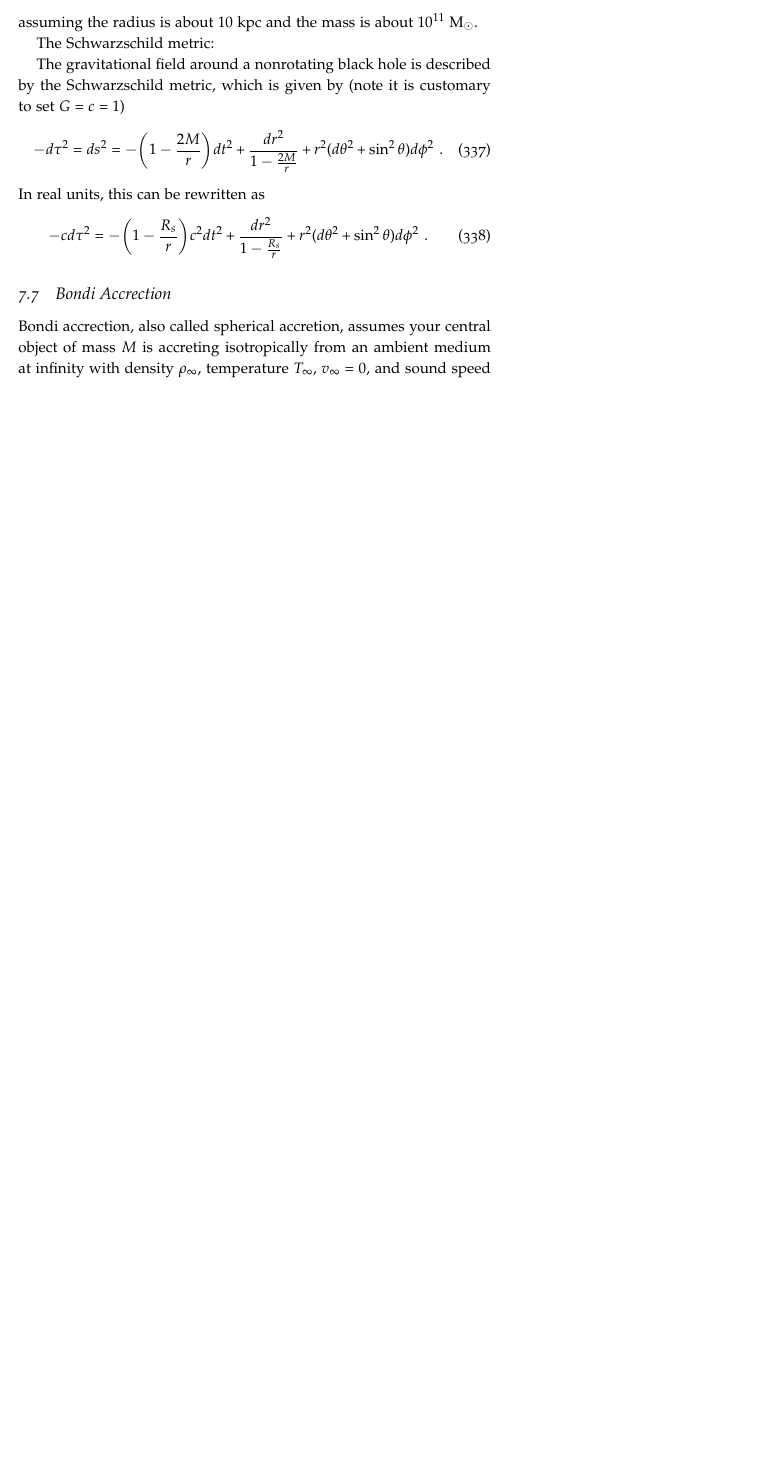
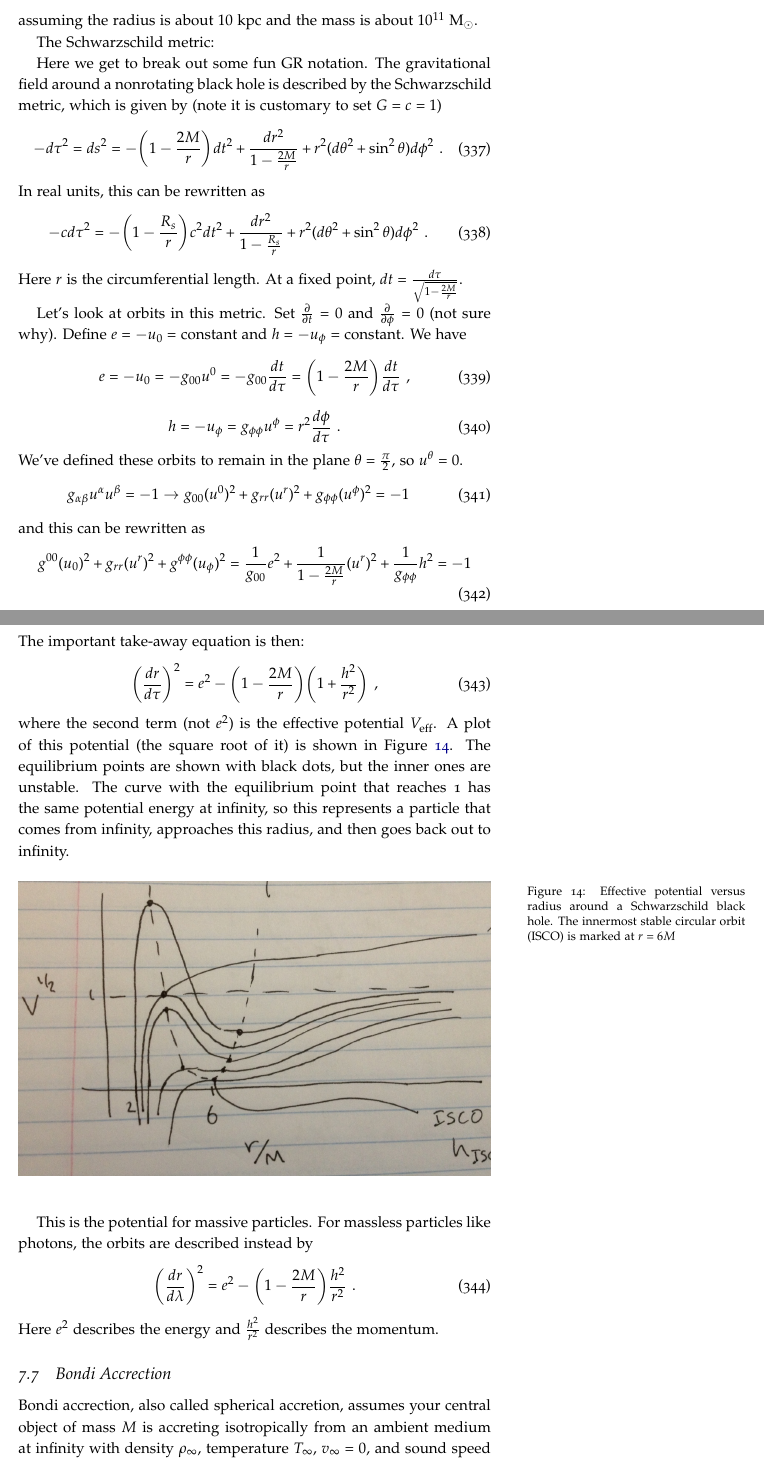
Before and after one commit to mweastwood/QualReview, a LaTeX document (review.tex, which reads highenergy.tex): part of page 111 of 115 before the commit and two parts of pages 111 and 112 of 116 after it, the two joined at a grey line, cut so that both start at the same text, the shorter picture padded with empty space. Compiled offline with pdfLaTeX.

Commit message:
some more BH stuff

```diff
--- a/highenergy.tex
+++ b/highenergy.tex
@@ -149,7 +149,7 @@ assuming the radius is about $10~{\rm kpc}$ and the mass is about $10^{11}~\rm{M
 
 The Schwarzschild metric:
 
-The gravitational field around a nonrotating black hole is described by the Schwarzschild metric, which is given by (note it is customary to set $G = c = 1$)
+Here we get to break out some fun GR notation. The gravitational field around a nonrotating black hole is described by the Schwarzschild metric, which is given by (note it is customary to set $G = c = 1$)
 \begin{equation}
 -d\tau^2 = ds^2 = -\biggl( 1 - \frac{2M}{r} \biggr) dt^2 + \frac{dr^2}{1 - \frac{2M}{r}} + r^2(d\theta^2 + \sin^2\theta) d\phi^2\,\,.
 \end{equation}
@@ -157,6 +157,43 @@ In real units, this can be rewritten as
 \begin{equation}
 -c d\tau^2 = -\biggl( 1 - \frac{R_s}{r} \biggr) c^2 dt^2 + \frac{dr^2}{1 - \frac{R_s}{r}} + r^2(d\theta^2 + \sin^2\theta) d\phi^2\,\,.
 \end{equation}
+Here $r$ is the circumferential length. At a fixed point, $dt = \frac{d\tau}{\sqrt{1 - \frac{2M}{r}}}$.
+
+Let's look at orbits in this metric. Set $\frac{\partial}{\partial t} = 0$ and $\frac{\partial}{\partial \phi} = 0$ (not sure why). Define $e = -u_0 = $ constant and $h = -u_\phi =$ constant. We have
+\begin{equation}
+e = -u_0 = -g_{00} u^0 = -g_{00} \frac{dt}{d\tau} = \biggl( 1 - \frac{2M}{r} \biggr) \frac{dt}{d\tau}\,\,,
+\end{equation}
+\begin{equation}
+h = -u_\phi = g_{\phi \phi} u^\phi = r^2 \frac{d\phi}{d\tau}\,\,.
+\end{equation}
+We've defined these orbits to remain in the plane $\theta = \frac{\pi}{2}$, so $u^\theta = 0$.
+\begin{equation}
+g_{\alpha \beta}u^\alpha u^\beta = -1 \rightarrow g_{00} (u^0)^2 + g_{rr}(u^r)^2 + g_{\phi \phi} (u^\phi)^2 = -1
+\end{equation}
+and this can be rewritten as
+\begin{equation}
+g^{00} (u_0)^2 + g_{rr}(u^r)^2 + g^{\phi \phi} (u_\phi)^2 = \frac{1}{g_{00}} e^2 + \frac{1}{1 - \frac{2M}{r}}(u^r)^2 + \frac{1}{g_{\phi \phi}} h^2 = -1
+\end{equation}
+The important take-away equation is then:
+\begin{equation}
+\biggl(\frac{dr}{d\tau} \biggr)^2 = e^2 - \biggl( 1 - \frac{2M}{r} \biggr) \biggl( 1 + \frac{h^2}{r^2} \biggr)\,\,,
+\end{equation}
+where the second term (not $e^2$) is the effective potential $V_{\rm eff}$. A plot of this potential (the square root of it) is shown in Figure \ref{f:veff}. The equilibrium points are shown with black dots, but the inner ones are unstable. The curve with the equilibrium point that reaches 1 has the same potential energy at infinity, so this represents a particle that comes from infinity, approaches this radius, and then goes back out to infinity.
+
+
+\begin{figure}[!h]
+\begin{center}
+\includegraphics[width=\textwidth]{veff.jpg}
+\caption{Effective potential versus radius around a Schwarzschild black hole. The innermost stable circular orbit (ISCO) is marked at $r = 6M$ \label{f:veff}}
+\end{center}
+\end{figure}
+
+
+This is the potential for massive particles. For massless particles like photons, the orbits are described instead by
+\begin{equation}
+\biggl(\frac{dr}{d\lambda} \biggr)^2 = e^2 - \biggl( 1 - \frac{2M}{r} \biggr)  \frac{h^2}{r^2}\,\,.
+\end{equation}
+Here $e^2$ describes the energy and $\frac{h^2}{r^2}$ describes the momentum.
 
 \subsection{Bondi Accrection}
 
```
Also changed, not shown: veff.jpg (added).
